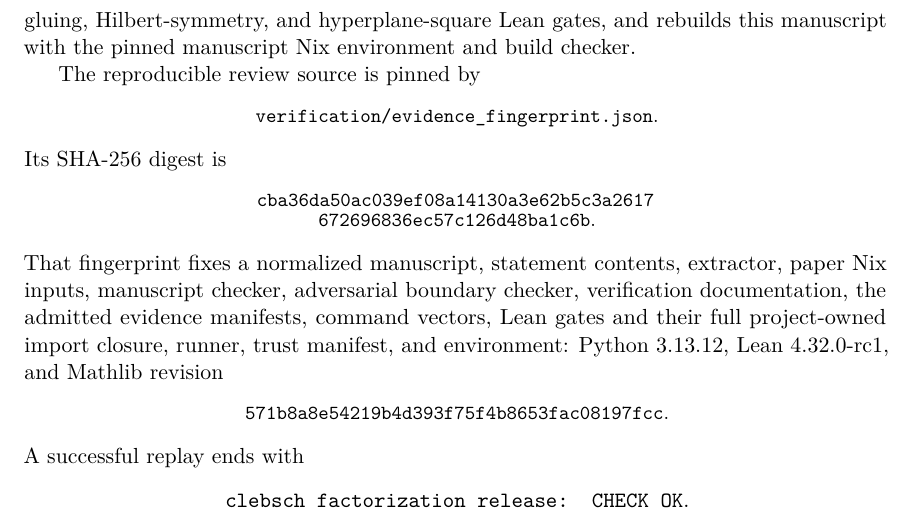
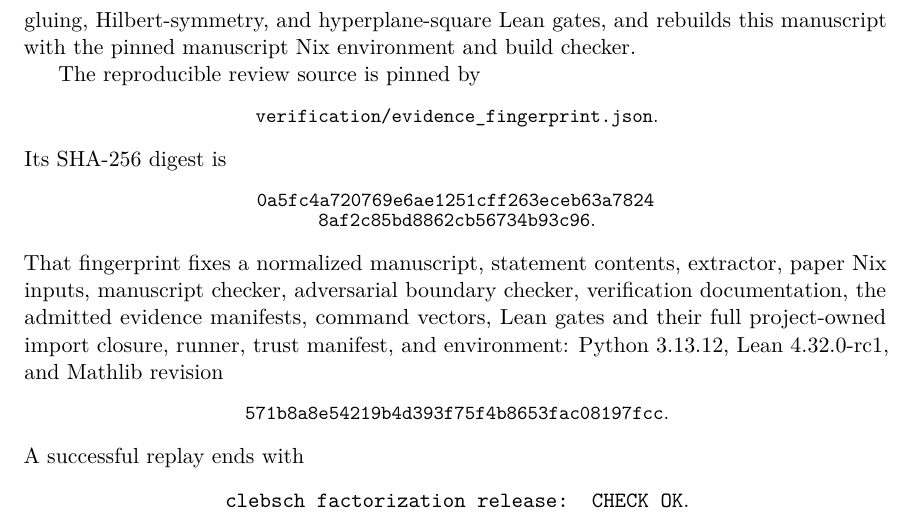
Before and after one commit to tavisrudd/clebsch-factorization, a LaTeX paper (clebsch_factorization.tex): part of page 43 of 45, cut so that both start at the same text. Compiled offline with pdfLaTeX.

Commit message:
Refresh Paper II release fingerprint

```diff
--- a/clebsch_factorization.tex
+++ b/clebsch_factorization.tex
@@ -3408,8 +3408,8 @@ The reproducible review source is pinned by
 \end{center}
 Its SHA-256 digest is
 \begin{center}
-\small\texttt{cba36da50ac039ef08a14130a3e62b5c3a2617}\\[-2pt]
-\texttt{672696836ec57c126d48ba1c6b}.
+\small\texttt{0a5fc4a720769e6ae1251cff263eceb63a7824}\\[-2pt]
+\texttt{8af2c85bd8862cb56734b93c96}.
 \end{center}
 That fingerprint fixes a normalized manuscript, statement contents,
 extractor, paper Nix inputs, manuscript checker, adversarial boundary checker,
```
Also changed, not shown: PROVENANCE.md (+1 -1 lines), clebsch_factorization.pdf, 3 other files.
